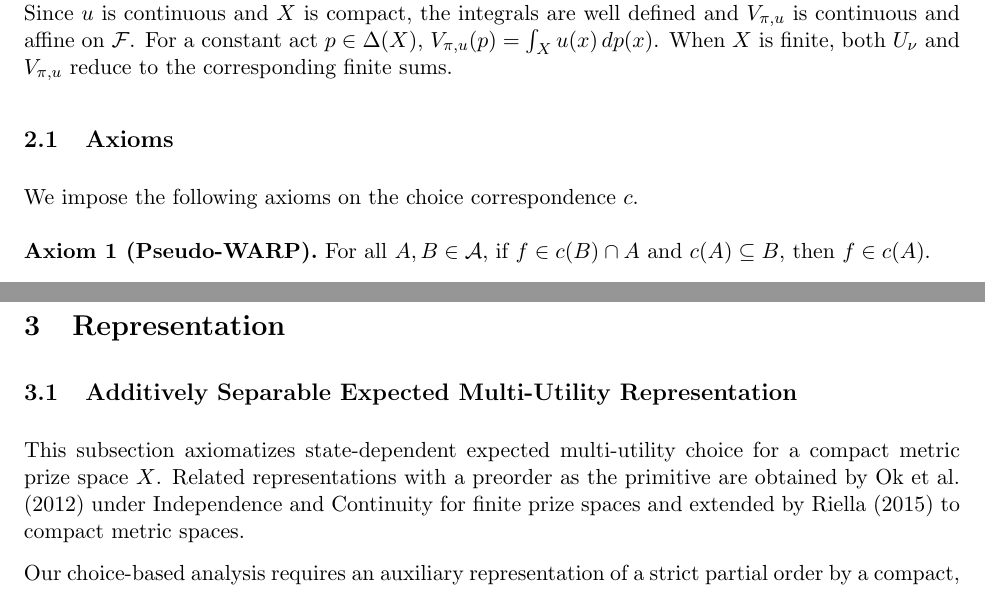
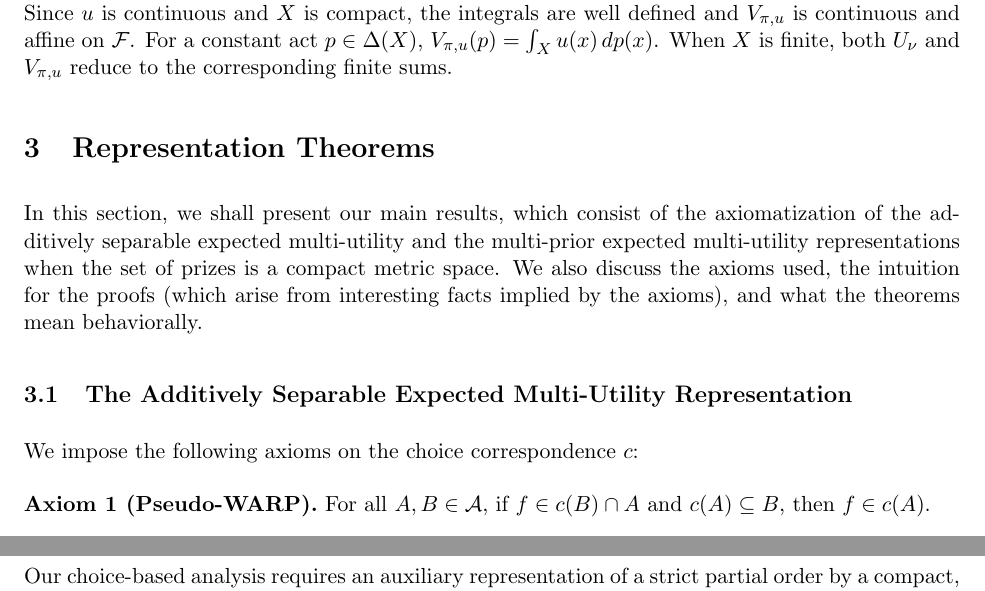
Before and after one commit to leonardoDsena/decision-theory, a LaTeX paper (main.tex): two parts of pages 3 and 4 of 11, joined at a grey line, cut so that both start at the same text. Compiled offline with pdfLaTeX.

Commit message:
Reorganize setup, representation sections, and axiom placement

```diff
--- a/main.tex
+++ b/main.tex
@@ -101,9 +101,18 @@ For a prior $\pi\in\Delta(S)$ and a state-independent utility function $u\in C(X
 \]
 Here, $\Delta(S)$ is the simplex of probability distributions on $S$, endowed with its Euclidean topology. The space $\Delta(S)\times C(X)$ carries the product of this topology and the supremum-norm topology. Since $u$ is continuous and $X$ is compact, the integrals are well defined and $V_{\pi,u}$ is continuous and affine on $\mathcal{F}$. For a constant act $p\in\Delta(X)$, $V_{\pi,u}(p)=\int_X u(x)\,dp(x)$. When $X$ is finite, both $U_\nu$ and $V_{\pi,u}$ reduce to the corresponding finite sums.
 
-\subsection{Axioms}
+\section{Representation Theorems}
 
-We impose the following axioms on the choice correspondence $c$.
+In this section, we shall present our main results, which consist of the
+axiomatization of the additively separable expected multi-utility and the
+multi-prior expected multi-utility representations when the set of prizes
+is a compact metric space. We also discuss the axioms used, the intuition
+for the proofs (which arise from interesting facts implied by the axioms),
+and what the theorems mean behaviorally.
+
+\subsection{The Additively Separable Expected Multi-Utility Representation}
+
+We impose the following axioms on the choice correspondence $c$:
 
 \medskip
 \noindent\textbf{Axiom 1 (Pseudo-WARP).} For all $A,B\in\mathcal{A}$, if $f\in c(B)\cap A$ and $c(A)\subseteq B$, then $f\in c(A)$.
@@ -136,12 +140,4 @@ No-Hedging requires that adding a mixture of two acts already available in a men
-\section{Representation}
-
-\subsection{Additively Separable Expected Multi-Utility Representation}
-
-This subsection axiomatizes state-dependent expected multi-utility choice
-for a compact metric prize space $X$. Related representations with a
-preorder as the primitive are obtained by Ok et al.\ (2012) under Independence
-and Continuity for finite prize spaces and extended by Riella (2015)
-to compact metric spaces.
+No-Hedging requires that adding a mixture of two acts already available in a menu does not eliminate any act that was previously chosen. Constant Non-Triviality requires that there exist two constant acts $\hat p,\hat q\in\Delta(X)$ such that $\hat q$ is not chosen from $\{\hat p,\hat q\}$.
 
 Our choice-based analysis requires an auxiliary representation of a strict
 partial order by a compact, convex set of continuous state-dependent
```
Also changed, not shown: main.pdf, main.tex (21 more changed lines).
